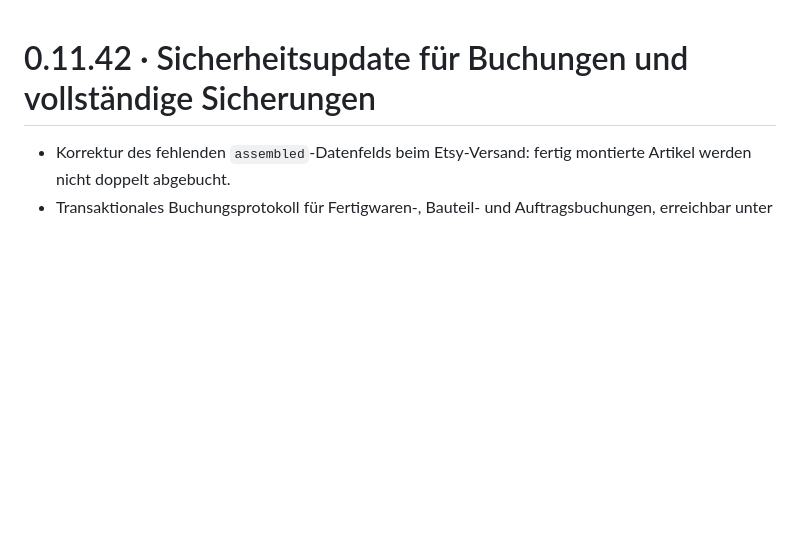
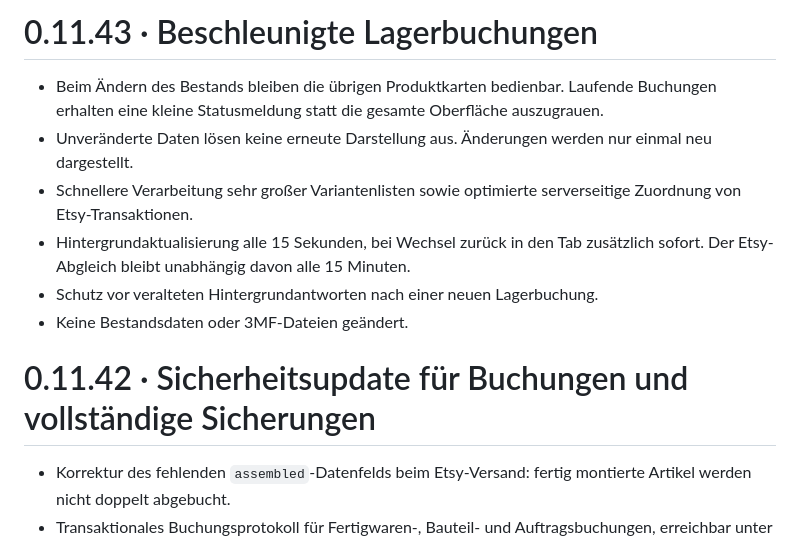
Before and after one commit to badway01/print-pulse-druckplaner, a Markdown page: CHANGELOG.md, the part around the change. GitHub-like rendering; blank space fills up the shorter version.

Commit message:
Document 0.11.43 performance and UI stability improvements

```diff
--- a/CHANGELOG.md
+++ b/CHANGELOG.md
@@ -1,3 +1,12 @@
+# 0.11.43 · Beschleunigte Lagerbuchungen
+
+- Beim Ändern des Bestands bleiben die übrigen Produktkarten bedienbar. Laufende Buchungen erhalten eine kleine Statusmeldung statt die gesamte Oberfläche auszugrauen.
+- Unveränderte Daten lösen keine erneute Darstellung aus. Änderungen werden nur einmal neu dargestellt.
+- Schnellere Verarbeitung sehr großer Variantenlisten sowie optimierte serverseitige Zuordnung von Etsy-Transaktionen.
+- Hintergrundaktualisierung alle 15 Sekunden, bei Wechsel zurück in den Tab zusätzlich sofort. Der Etsy-Abgleich bleibt unabhängig davon alle 15 Minuten.
+- Schutz vor veralteten Hintergrundantworten nach einer neuen Lagerbuchung.
+- Keine Bestandsdaten oder 3MF-Dateien geändert.
+
 # 0.11.42 · Sicherheitsupdate für Buchungen und vollständige Sicherungen
 
 - Korrektur des fehlenden `assembled`-Datenfelds beim Etsy-Versand: fertig montierte Artikel werden nicht doppelt abgebucht.
```
